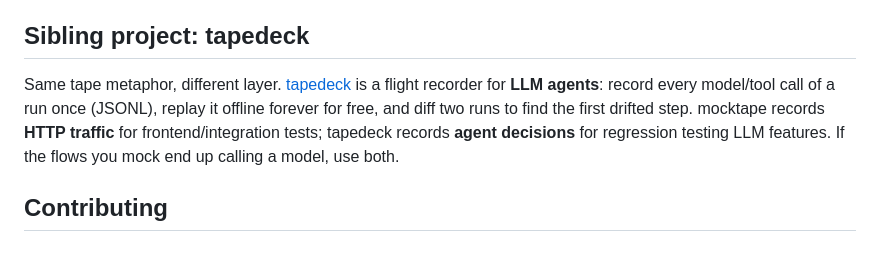
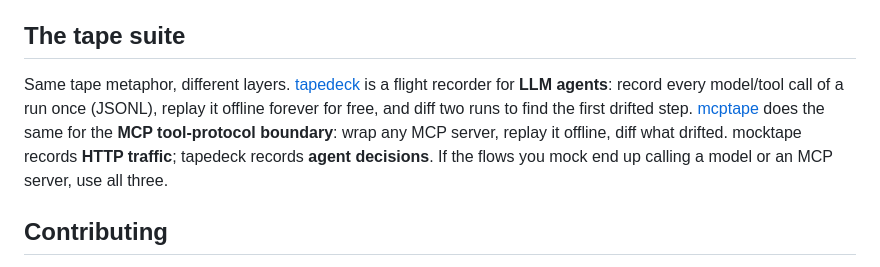
Before and after one commit to EAnge1o/mocktape, a Markdown page: README.md, the part around the change. Rendered like a GitHub page.

Commit message:
README: the tape suite -- three layers (tapedeck / mcptape / mocktape)

```diff
--- a/README.md
+++ b/README.md
@@ -227,14 +227,15 @@ Runnable examples live in [`examples/`](examples): [CRUD](examples/01-crud),
 - [ ] Proxy header rules & per-tenant cassettes
 - [ ] Docker image & VS Code extension
 
-## Sibling project: tapedeck
+## The tape suite
 
-Same tape metaphor, different layer. [tapedeck](https://github.com/EAnge1o/tapedeck) is a
+Same tape metaphor, different layers. [tapedeck](https://github.com/EAnge1o/tapedeck) is a
 flight recorder for **LLM agents**: record every model/tool call of a run once (JSONL),
 replay it offline forever for free, and diff two runs to find the first drifted step.
-mocktape records **HTTP traffic** for frontend/integration tests; tapedeck records
-**agent decisions** for regression testing LLM features. If the flows you mock end up
-calling a model, use both.
+[mcptape](https://github.com/EAnge1o/mcptape) does the same for the **MCP tool-protocol
+boundary**: wrap any MCP server, replay it offline, diff what drifted. mocktape records
+**HTTP traffic**; tapedeck records **agent decisions**. If the flows you mock end up
+calling a model or an MCP server, use all three.
 
 ## Contributing
 
```
Also changed, not shown: README.zh-CN.md (+2 -2 lines).
